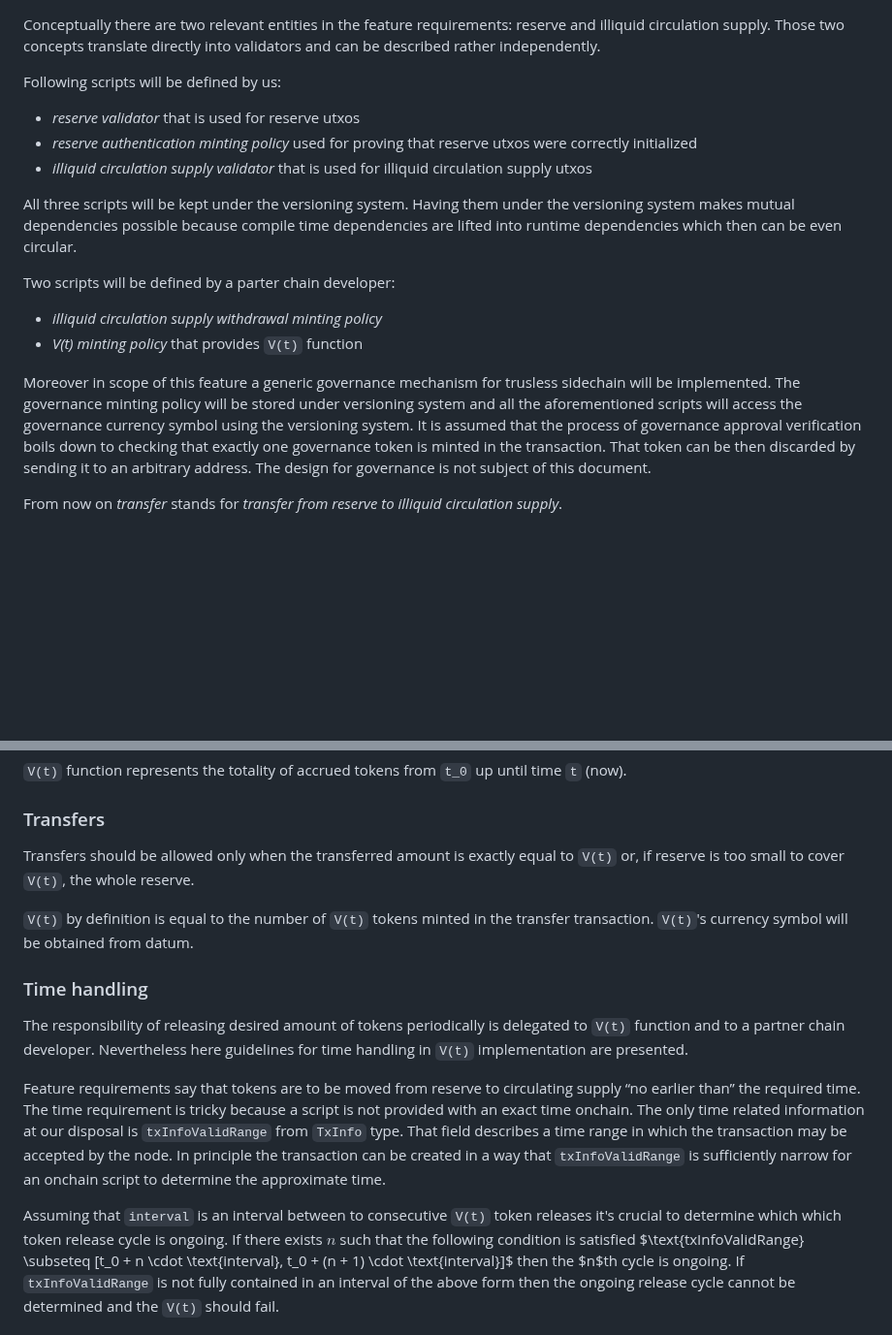
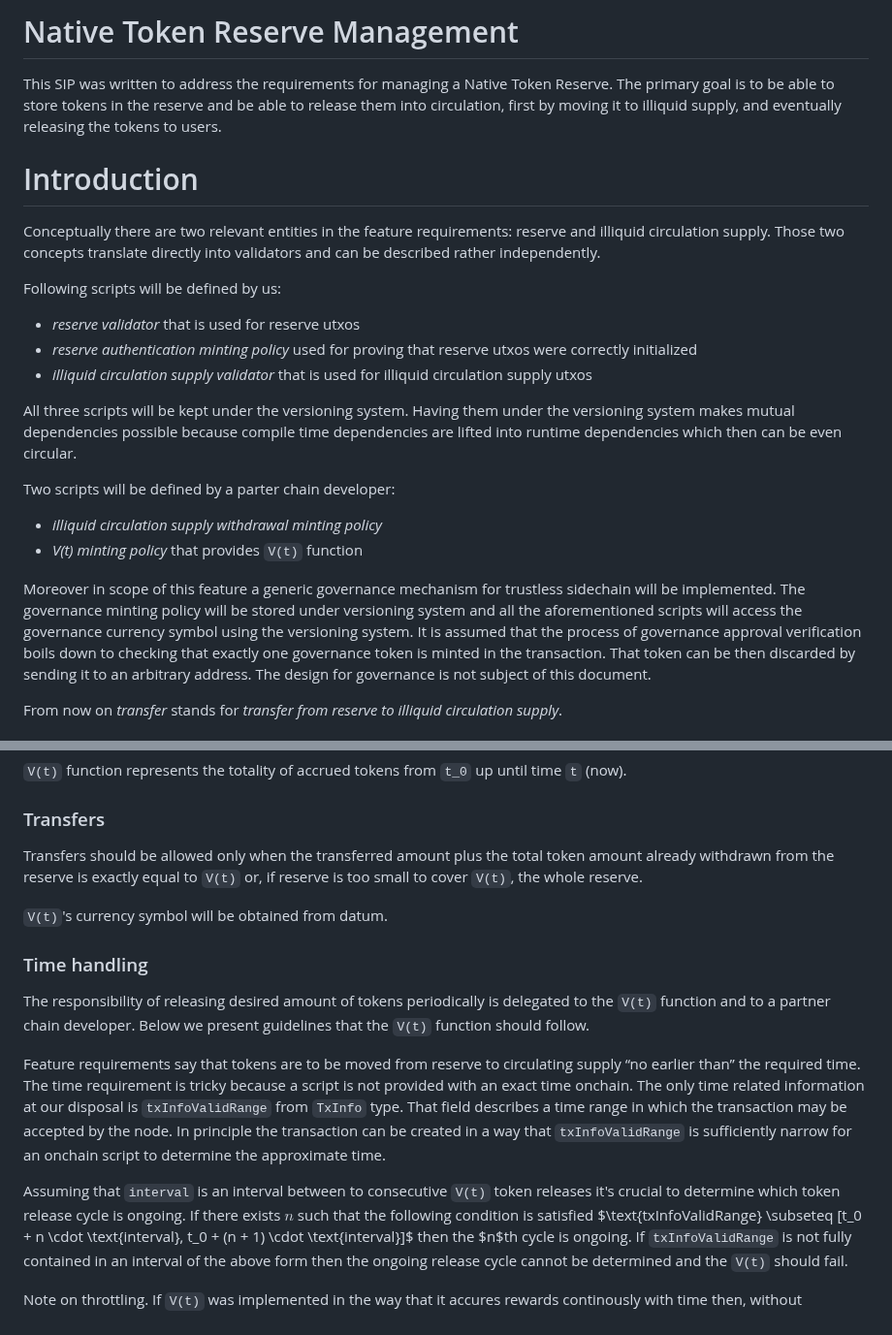
Before and after one commit to input-output-hk/partner-chains-smart-contracts, a Markdown page: docs/SIPs/15-Native-Token-Management.md, 2 parts joined by grey strips. Shown at 97% size. GitHub-like rendering; blank space fills up the shorter version.

Commit message:
Minor tweaks to SIP-15

```diff
--- a/docs/SIPs/15-Native-Token-Management.md
+++ b/docs/SIPs/15-Native-Token-Management.md
@@ -1,5 +1,14 @@
+# Native Token Reserve Management
+
+This SIP was written to address the requirements for managing a Native Token
+Reserve.  The primary goal is to be able to store tokens in the reserve and be
+able to release them into circulation, first by moving it to illiquid supply,
+and eventually releasing the tokens to users.
+
+# Introduction
+
 Conceptually there are two relevant entities in the feature requirements:
-reserve and illiquid circulation supply. Those two concepts translate directly
+reserve and illiquid circulation supply.  Those two concepts translate directly
 into validators and can be described rather independently.
 
 Following scripts will be defined by us:
@@ -9,7 +18,7 @@ Following scripts will be defined by us:
   - *illiquid circulation supply validator* that is used for illiquid
     circulation supply utxos
 
-All three scripts will be kept under the versioning system. Having them under
+All three scripts will be kept under the versioning system.  Having them under
 the versioning system makes mutual dependencies possible because compile time
 dependencies are lifted into runtime dependencies which then can be even
 circular.
@@ -18,12 +27,12 @@ Two scripts will be defined by a parter chain developer:
   - *illiquid circulation supply withdrawal minting policy*
   - *V(t) minting policy* that provides `V(t)` function
 
-Moreover in scope of this feature a generic governance mechanism for trusless
-sidechain will be implemented. The governance minting policy will be stored
+Moreover in scope of this feature a generic governance mechanism for trustless
+sidechain will be implemented.  The governance minting policy will be stored
 under versioning system and all the aforementioned scripts will access the
-governance currency symbol using the versioning system. It is assumed that the
+governance currency symbol using the versioning system.  It is assumed that the
 process of governance approval verification boils down to checking that exactly
-one governance token is minted in the transaction. That token can be then
+one governance token is minted in the transaction.  That token can be then
 discarded by sending it to an arbitrary address. The design for governance is
 not subject of this document.
 
@@ -41,30 +50,30 @@ time `t` (now).
 
 ### Transfers
 
-Transfers should be allowed only when the transferred amount is exactly equal to
-`V(t)` or, if reserve is too small to cover `V(t)`, the whole reserve.
+Transfers should be allowed only when the transferred amount plus the total
+token amount already withdrawn from the reserve is exactly equal to `V(t)` or,
+if reserve is too small to cover `V(t)`, the whole reserve.
 
-`V(t)` by definition is equal to the number of `V(t)` tokens minted in the
-transfer transaction. `V(t)`'s currency symbol will be obtained from datum.
+`V(t)`'s currency symbol will be obtained from datum.
 
 ### Time handling
 
 The responsibility of releasing desired amount of tokens periodically is
-delegated to `V(t)` function and to a partner chain developer. Nevertheless here
-guidelines for time handling in `V(t)` implementation are presented.
+delegated to the `V(t)` function and to a partner chain developer.  Below we
+present guidelines that the `V(t)` function should follow.
 
 Feature requirements say that tokens are to be moved from reserve to circulating
-supply “no earlier than” the required time. The time requirement is tricky
+supply “no earlier than” the required time.  The time requirement is tricky
 because a script is not provided with an exact time onchain. The only time
-related information at our disposal is `txInfoValidRange` from `TxInfo`
-type. That field describes a time range in which the transaction may be accepted
-by the node. In principle the transaction can be created in a way that
+related information at our disposal is `txInfoValidRange` from `TxInfo` type.
+That field describes a time range in which the transaction may be accepted by
+the node.  In principle the transaction can be created in a way that
 `txInfoValidRange` is sufficiently narrow for an onchain script to determine the
 approximate time.
 
 Assuming that `interval` is an interval between to consecutive `V(t)` token
-releases it's crucial to determine which which token release cycle is
-ongoing. If there exists $n$ such that the following condition is satisfied
+releases it's crucial to determine which token release cycle is ongoing. If
+there exists $n$ such that the following condition is satisfied
 $\text{txInfoValidRange} \subseteq [t_0 + n \cdot \text{interval}, t_0 + (n + 1)
 \cdot \text{interval}]$ then the $n$th cycle is ongoing. If `txInfoValidRange`
 is not fully contained in an interval of the above form then the ongoing release
```
Also changed, not shown: other parts of docs/SIPs/15-Native-Token-Management.md (+2 -2 lines).
